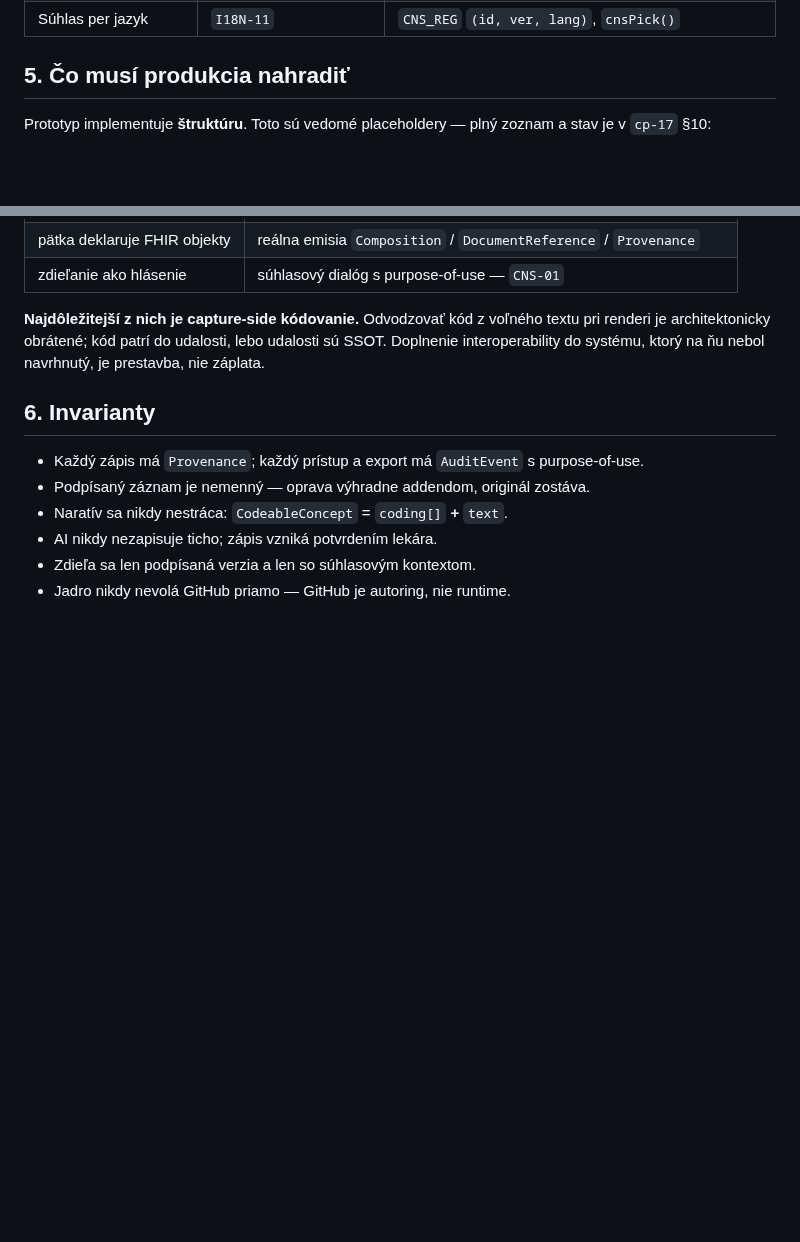
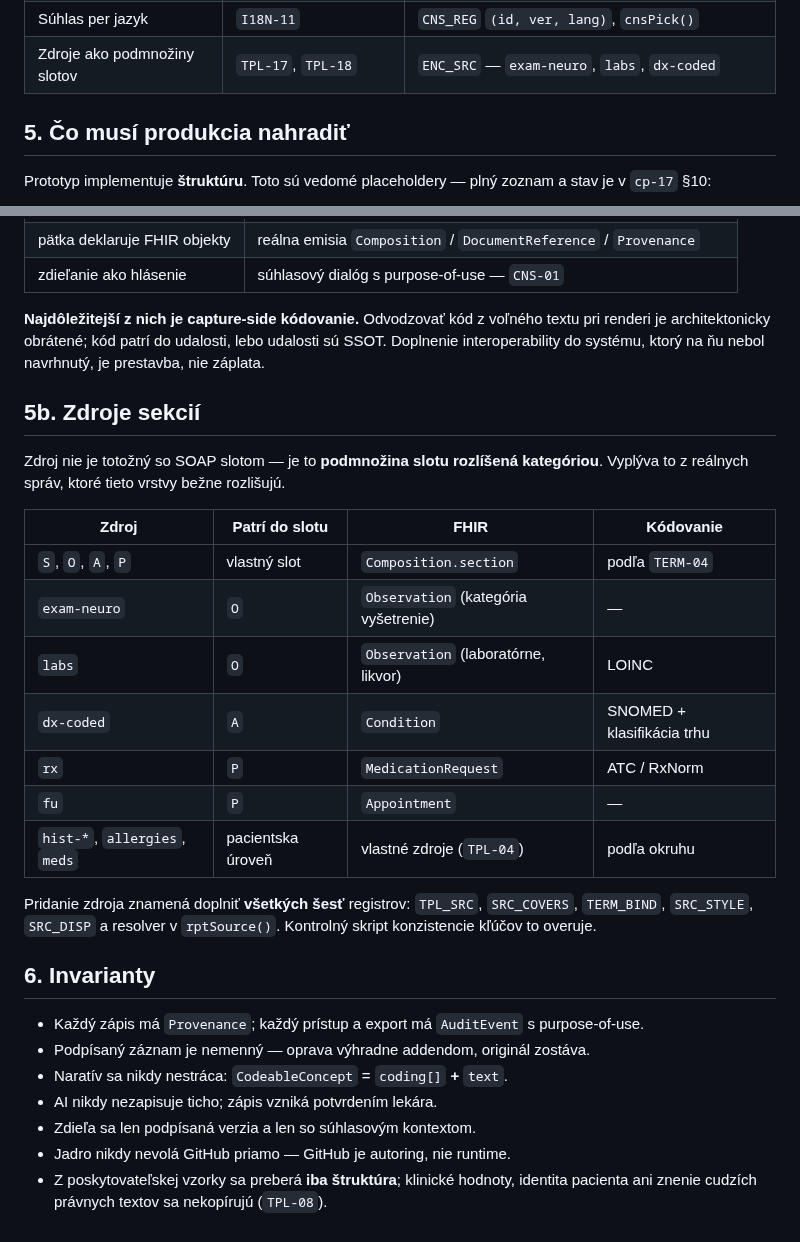
Before and after one commit to patrikkmec-ivx/prototype, a Markdown page: docs/DEV-SUMMARY.md, 2 parts joined by grey strips. Rendered like a GitHub page; blank space fills up the shorter version.

Commit message:
DEV-SUMMARY: nova sekcia 5b Zdroje sekcii (podmnoziny slotov, tabulka zdroj -> slot -> FHIR -> kodovanie, sest registrov pri pridani zdroja), mapa doplnena o ENC_SRC, invariant o preberani iba struktury zo vzorky

```diff
--- a/docs/DEV-SUMMARY.md
+++ b/docs/DEV-SUMMARY.md
@@ -71,6 +71,7 @@ label, a kódové systémy (záznam / výkaz / lieky / laboratórne).
 | Jazyk dokumentu | `I18N-03` | `ORG.lang`, `docLang()`, otlačený v snímke |
 | Preklad na vyžiadanie | `I18N-07`, `I18N-08` | `TR_LANG`, `trSet()`, `trBarHTML()` |
 | Súhlas per jazyk | `I18N-11` | `CNS_REG` `(id, ver, lang)`, `cnsPick()` |
+| Zdroje ako podmnožiny slotov | `TPL-17`, `TPL-18` | `ENC_SRC` — `exam-neuro`, `labs`, `dx-coded` |
 
 ## 5. Čo musí produkcia nahradiť
 
@@ -93,6 +94,25 @@ v `cp-17` §10:
 renderi je architektonicky obrátené; kód patrí do udalosti, lebo udalosti sú SSOT.
 Doplnenie interoperability do systému, ktorý na ňu nebol navrhnutý, je prestavba, nie záplata.
 
+## 5b. Zdroje sekcií
+
+Zdroj nie je totožný so SOAP slotom — je to **podmnožina slotu rozlíšená kategóriou**.
+Vyplýva to z reálnych správ, ktoré tieto vrstvy bežne rozlišujú.
+
+| Zdroj | Patrí do slotu | FHIR | Kódovanie |
+|---|---|---|---|
+| `S`, `O`, `A`, `P` | vlastný slot | `Composition.section` | podľa `TERM-04` |
+| `exam-neuro` | `O` | `Observation` (kategória vyšetrenie) | — |
+| `labs` | `O` | `Observation` (laboratórne, likvor) | LOINC |
+| `dx-coded` | `A` | `Condition` | SNOMED + klasifikácia trhu |
+| `rx` | `P` | `MedicationRequest` | ATC / RxNorm |
+| `fu` | `P` | `Appointment` | — |
+| `hist-*`, `allergies`, `meds` | pacientska úroveň | vlastné zdroje (`TPL-04`) | podľa okruhu |
+
+Pridanie zdroja znamená doplniť **všetkých šesť** registrov: `TPL_SRC`, `SRC_COVERS`,
+`TERM_BIND`, `SRC_STYLE`, `SRC_DISP` a resolver v `rptSource()`. Kontrolný skript
+konzistencie kľúčov to overuje.
+
 ## 6. Invarianty
 
 - Každý zápis má `Provenance`; každý prístup a export má `AuditEvent` s purpose-of-use.
@@ -101,3 +121,5 @@ Doplnenie interoperability do systému, ktorý na ňu nebol navrhnutý, je prest
 - AI nikdy nezapisuje ticho; zápis vzniká potvrdením lekára.
 - Zdieľa sa len podpísaná verzia a len so súhlasovým kontextom.
 - Jadro nikdy nevolá GitHub priamo — GitHub je autoring, nie runtime.
+- Z poskytovateľskej vzorky sa preberá **iba štruktúra**; klinické hodnoty, identita
+  pacienta ani znenie cudzích právnych textov sa nekopírujú (`TPL-08`).
```
